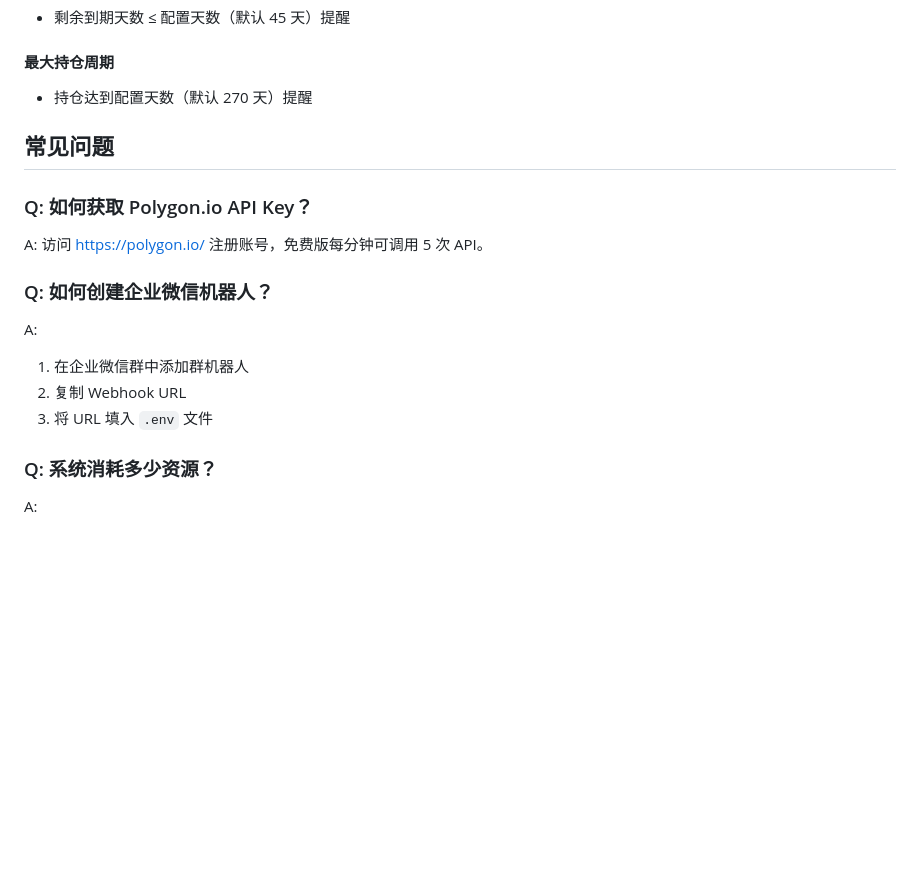
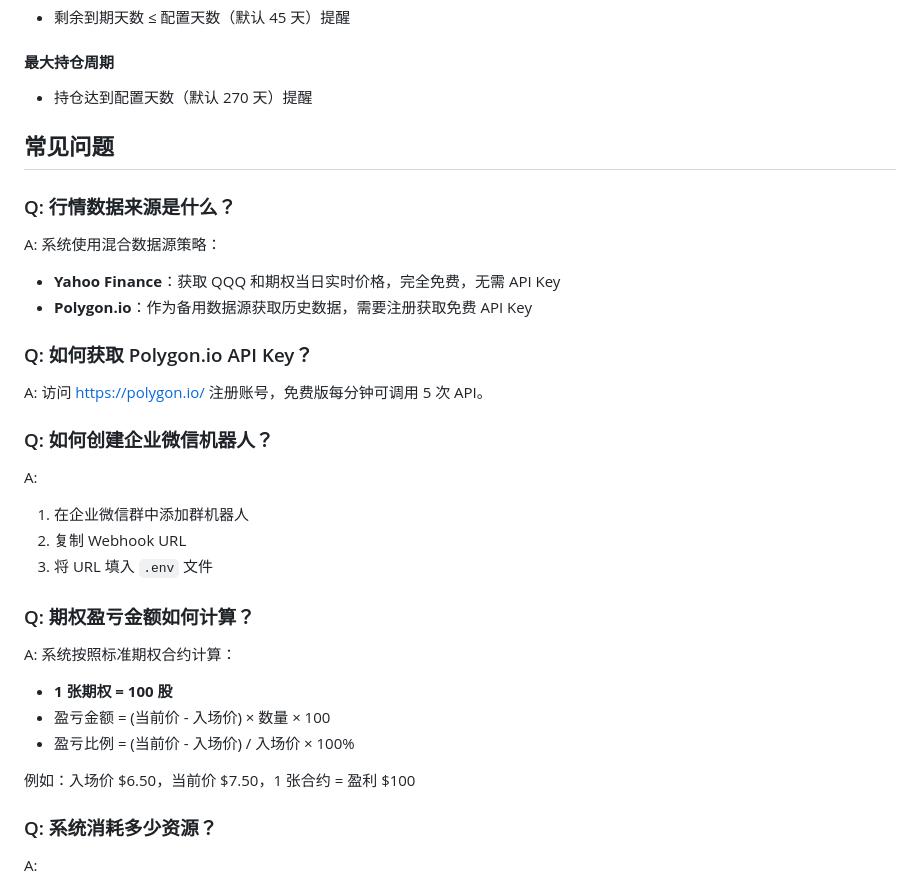
Before and after one commit to larkspur8506/LEAPS-Option-Alert, a Markdown page: README.md, the part around one of its changes. Drawn GitHub-style; blank space fills up the shorter version.

```diff
--- a/README.md
+++ b/README.md
@@ -162,6 +171,12 @@ docker-compose logs -f
 
 ## 常见问题
 
+### Q: 行情数据来源是什么？
+
+A: 系统使用混合数据源策略：
+- **Yahoo Finance**：获取 QQQ 和期权当日实时价格，完全免费，无需 API Key
+- **Polygon.io**：作为备用数据源获取历史数据，需要注册获取免费 API Key
+
 ### Q: 如何获取 Polygon.io API Key？
 
 A: 访问 https://polygon.io/ 注册账号，免费版每分钟可调用 5 次 API。
@@ -172,6 +187,15 @@ A:
 1. 在企业微信群中添加群机器人
 2. 复制 Webhook URL
 3. 将 URL 填入 `.env` 文件
+
+### Q: 期权盈亏金额如何计算？
+
+A: 系统按照标准期权合约计算：
+- **1 张期权 = 100 股**
+- 盈亏金额 = (当前价 - 入场价) × 数量 × 100
+- 盈亏比例 = (当前价 - 入场价) / 入场价 × 100%
+
+例如：入场价 $6.50，当前价 $7.50，1 张合约 = 盈利 $100
 
 ### Q: 系统消耗多少资源？
 
```
Also changed, not shown: other parts of README.md (+14 -5 lines).
